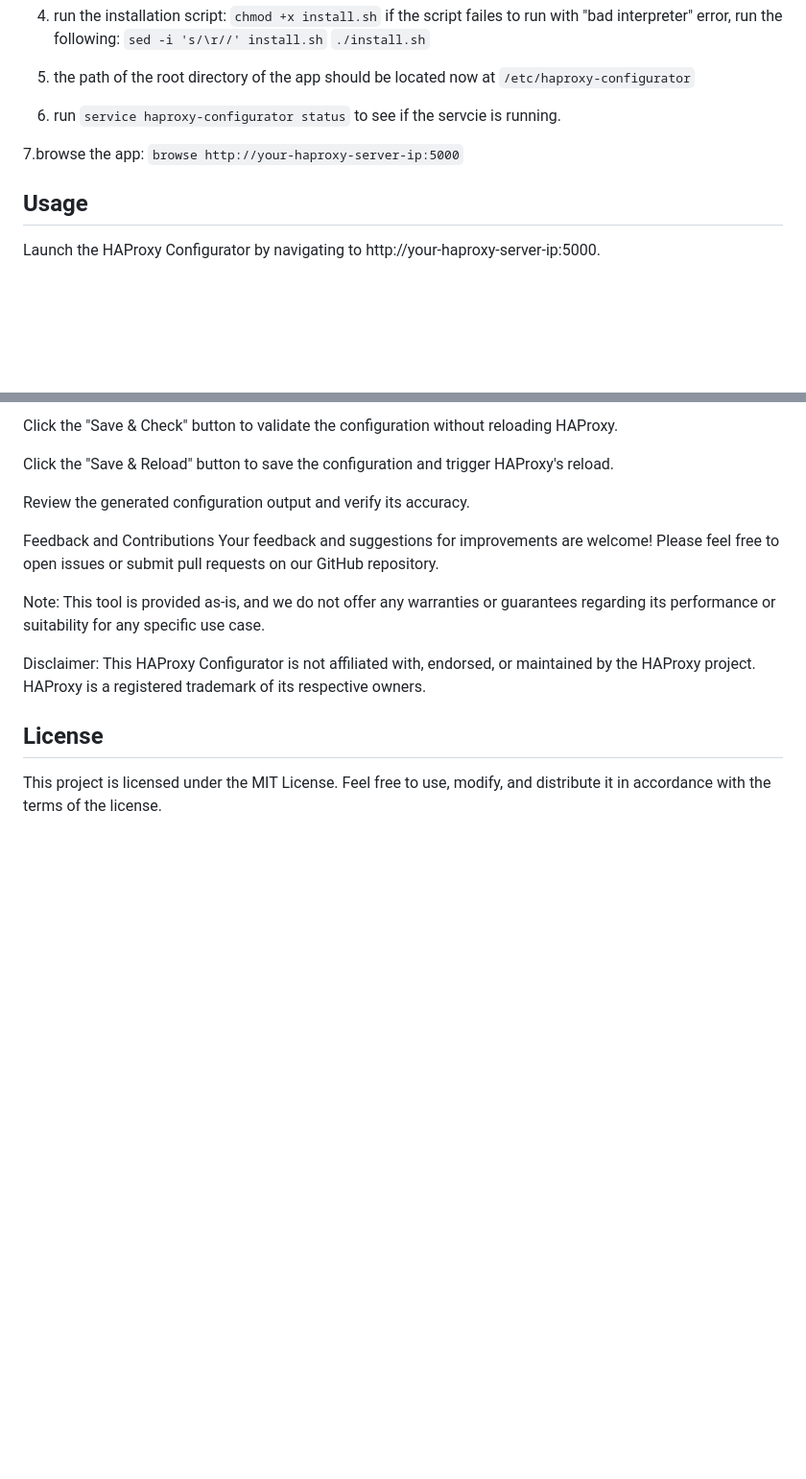
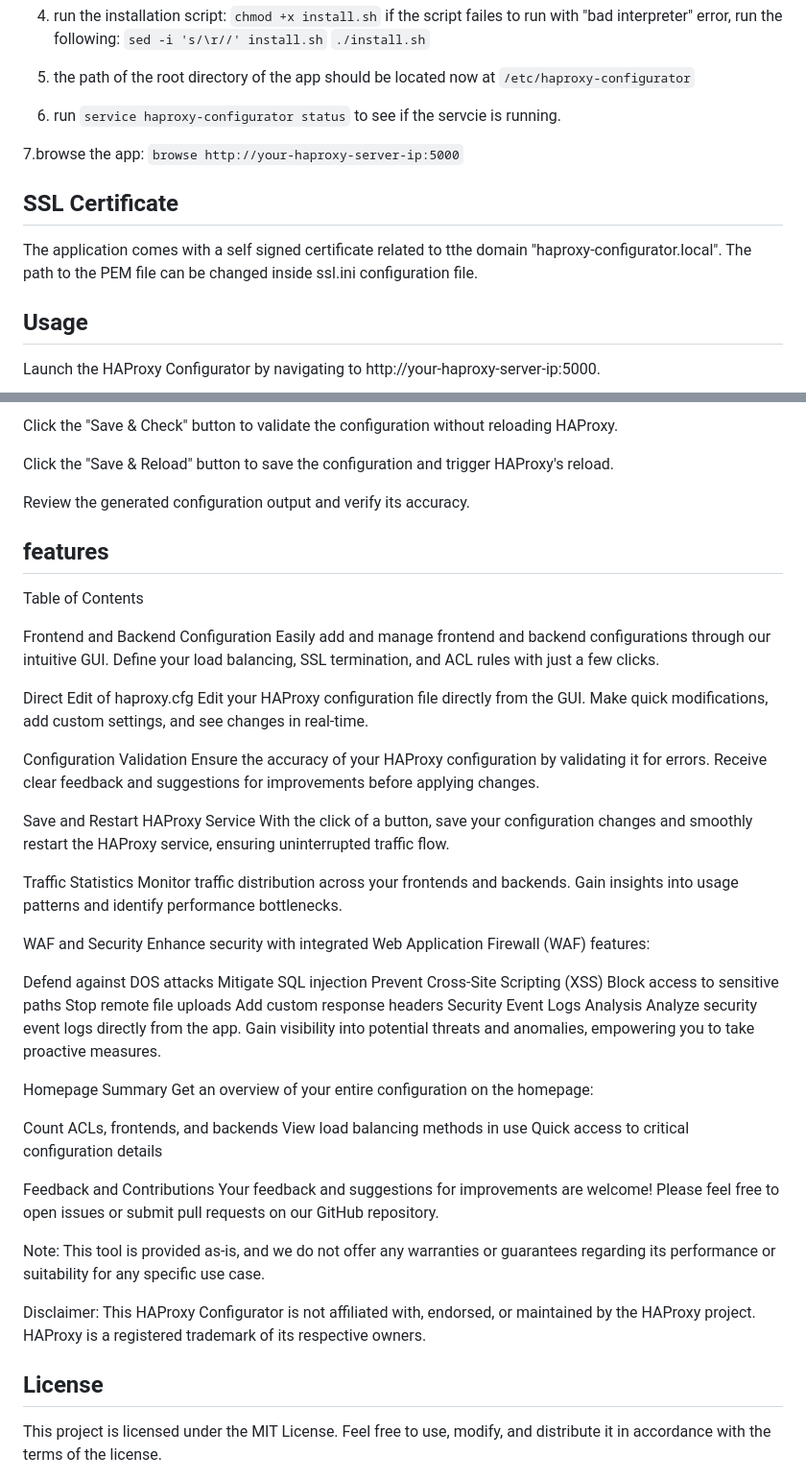
Before and after one commit to alonz22/haproxy-dashboard, a Markdown page: README.md, 2 parts joined by grey strips. Shown at 96% size. Rendered like a GitHub page; blank space fills up the shorter version.

````diff
--- a/README.md
+++ b/README.md
@@ -46,6 +46,10 @@ Before using the HAProxy Configurator, ensure that your system meets the followi
 7.browse the app:
    ```browse http://your-haproxy-server-ip:5000```
 
+## SSL Certificate
+
+The application comes with a self signed certificate related to tthe domain "haproxy-configurator.local". The path to the PEM file can be changed inside ssl.ini configuration file.
+
 ## Usage
 Launch the HAProxy Configurator by navigating to http://your-haproxy-server-ip:5000.
 
@@ -72,6 +76,43 @@ Click the "Save & Reload" button to save the configuration and trigger HAProxy's
 Review the generated configuration output and verify its accuracy.
 
 
+## features
+Table of Contents
+
+Frontend and Backend Configuration
+Easily add and manage frontend and backend configurations through our intuitive GUI. Define your load balancing, SSL termination, and ACL rules with just a few clicks.
+
+Direct Edit of haproxy.cfg
+Edit your HAProxy configuration file directly from the GUI. Make quick modifications, add custom settings, and see changes in real-time.
+
+Configuration Validation
+Ensure the accuracy of your HAProxy configuration by validating it for errors. Receive clear feedback and suggestions for improvements before applying changes.
+
+Save and Restart HAProxy Service
+With the click of a button, save your configuration changes and smoothly restart the HAProxy service, ensuring uninterrupted traffic flow.
+
+Traffic Statistics
+Monitor traffic distribution across your frontends and backends. Gain insights into usage patterns and identify performance bottlenecks.
+
+WAF and Security
+Enhance security with integrated Web Application Firewall (WAF) features:
+
+Defend against DOS attacks
+Mitigate SQL injection
+Prevent Cross-Site Scripting (XSS)
+Block access to sensitive paths
+Stop remote file uploads
+Add custom response headers
+Security Event Logs Analysis
+Analyze security event logs directly from the app. Gain visibility into potential threats and anomalies, empowering you to take proactive measures.
+
+Homepage Summary
+Get an overview of your entire configuration on the homepage:
+
+Count ACLs, frontends, and backends
+View load balancing methods in use
+Quick access to critical configuration details
+
 
 Feedback and Contributions
 Your feedback and suggestions for improvements are welcome! Please feel free to open issues or submit pull requests on our GitHub repository.
````
